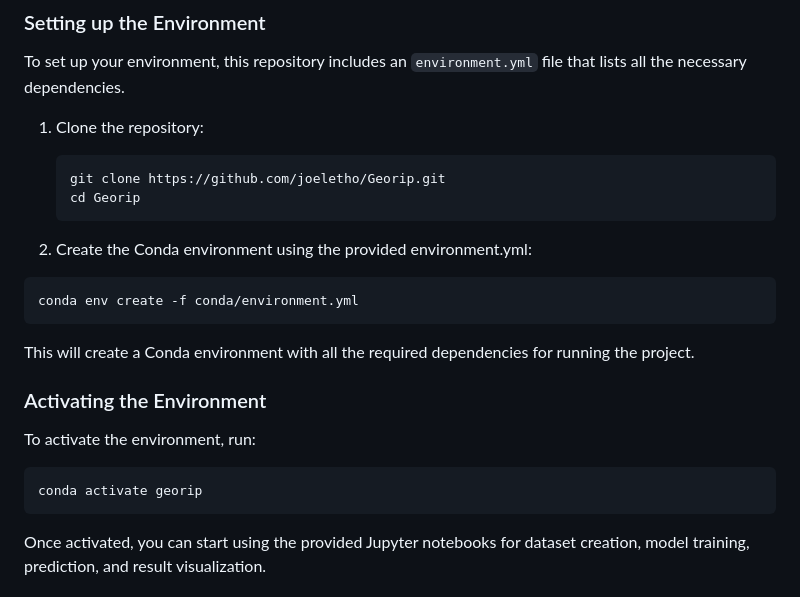
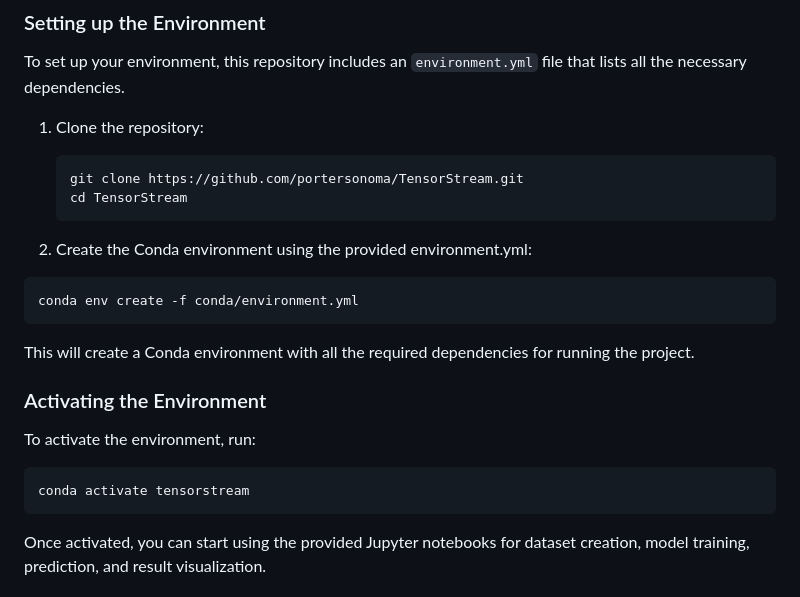
Before and after one commit to portersonoma/TensorStream, a Markdown page: README.md, the part around the change. Rendered like a GitHub page.

Commit message:
Update README to reflect new environment name

````diff
--- a/README.md
+++ b/README.md
@@ -34,8 +34,8 @@ To set up your environment, this repository includes an `environment.yml` file t
 1. Clone the repository:
 
    ```bash
-   git clone https://github.com/joeletho/Georip.git
-   cd Georip
+   git clone https://github.com/portersonoma/TensorStream.git
+   cd TensorStream
    ```
 
 2. Create the Conda environment using the provided environment.yml:
@@ -50,7 +50,7 @@ This will create a Conda environment with all the required dependencies for runn
 
 To activate the environment, run:
   ```bash
-  conda activate georip
+  conda activate tensorstream
   ```
 
 Once activated, you can start using the provided Jupyter notebooks for dataset creation, model training, prediction, and result visualization.
````
